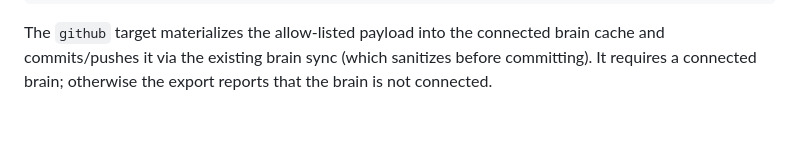
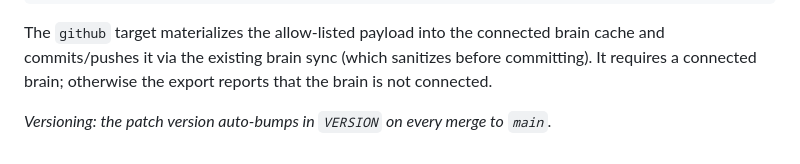
Before and after one commit to mshegolev/bqa-os, a Markdown page: docs/memory-bundles.md, the part around the change. Rendered like a GitHub page; blank space fills up the shorter version.

Commit message:
docs: note auto version bump on merge (no-op to trigger version-bump) (#146)
Co-authored-by: m.v.shchegolev <m.v.shchegolev@ringcentral.com>
Co-authored-by: Claude Opus 4.8 (1M context) <noreply@anthropic.com>

```diff
--- a/docs/memory-bundles.md
+++ b/docs/memory-bundles.md
@@ -116,3 +116,5 @@ The `github` target materializes the allow-listed payload into the connected
 brain cache and commits/pushes it via the existing brain sync (which sanitizes
 before committing). It requires a connected brain; otherwise the export reports
 that the brain is not connected.
+
+_Versioning: the patch version auto-bumps in `VERSION` on every merge to `main`._
```
